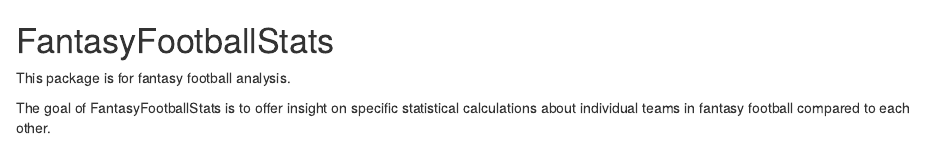
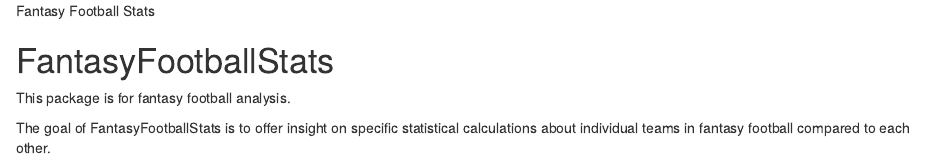
Before and after one commit to Ptunceren/FantasyFootballStats, an R Markdown document (README.Rmd): the page in a window 1100 px wide, from its top. Rendered offline with R 4.5, knitr and Pandoc, with nearby package versions.

Commit message:
Initial commit

````diff
--- a/README.Rmd
+++ b/README.Rmd
@@ -1,3 +1,4 @@
+Fantasy Football Stats
 
 ```{r, include = FALSE}
 knitr::opts_chunk$set(
````
